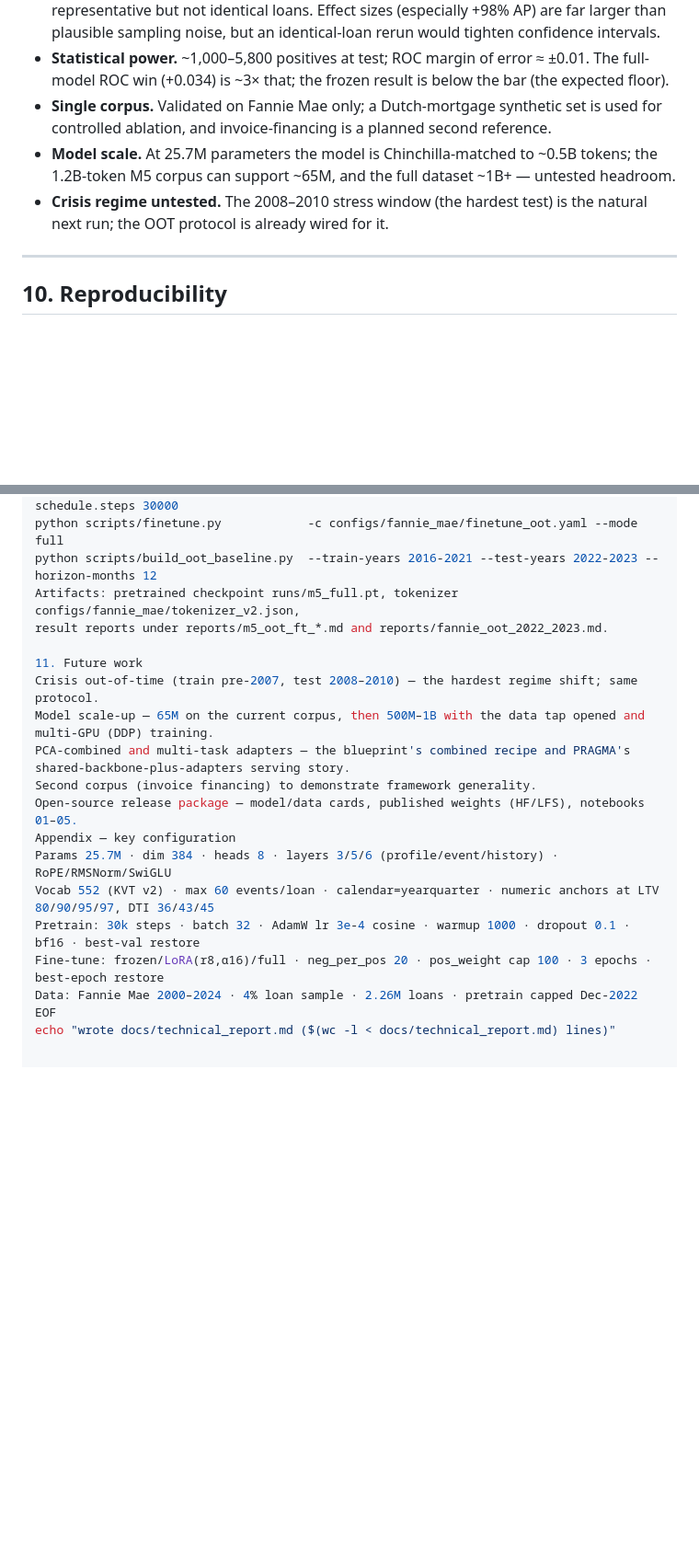
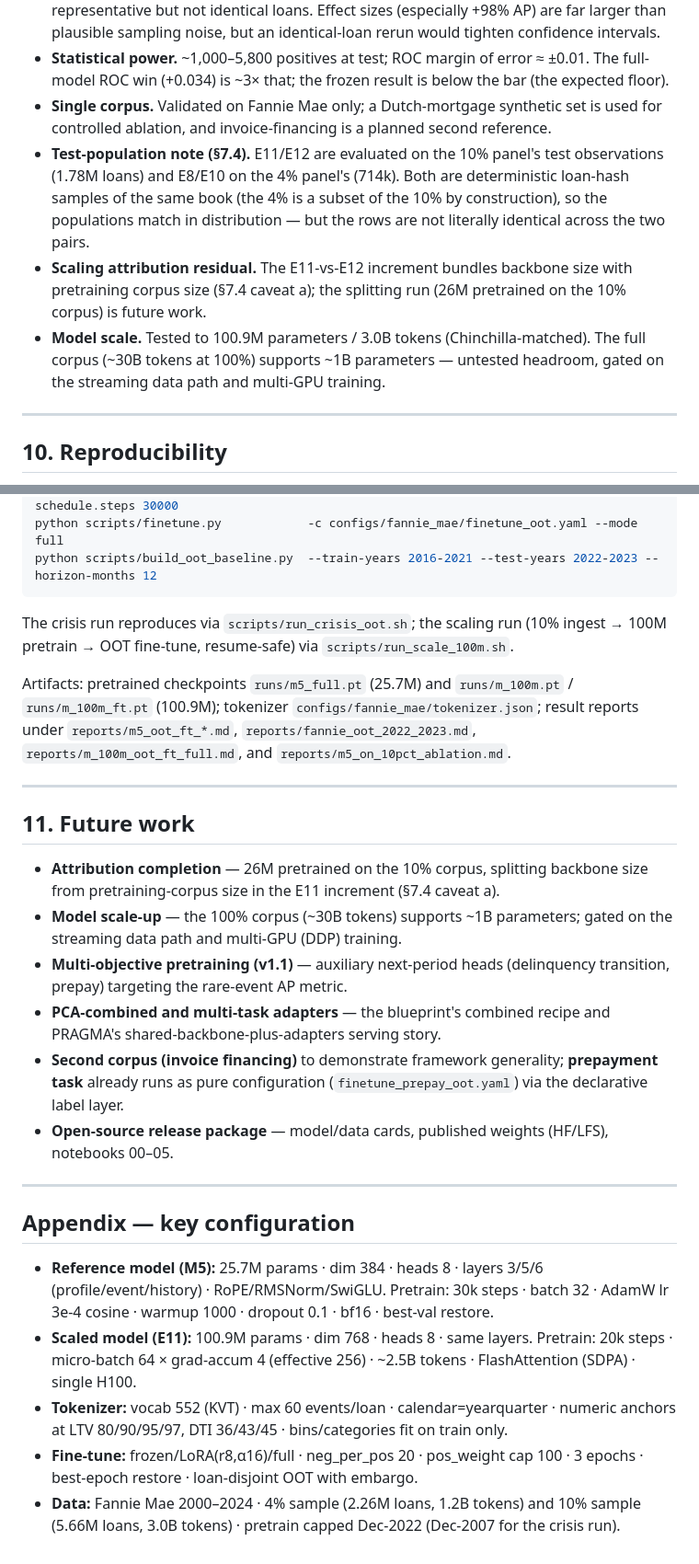
Before and after one commit to sriramarun/credit-foundation-model, a Markdown page: docs/technical_report.md, 2 parts joined by grey strips. Shown at 92% size. Drawn GitHub-style; blank space fills up the shorter version.

````diff
--- a/docs/technical_report.md
+++ b/docs/technical_report.md
@@ -209,10 +272,15 @@ real credit data and a true future-prediction test rather than an in-period frau
   ROC win (+0.034) is ~3× that; the frozen result is below the bar (the expected floor).
 - **Single corpus.** Validated on Fannie Mae only; a Dutch-mortgage synthetic set is used for
   controlled ablation, and invoice-financing is a planned second reference.
-- **Model scale.** At 25.7M parameters the model is Chinchilla-matched to ~0.5B tokens; the 1.2B-token
-  M5 corpus can support ~65M, and the full dataset ~1B+ — untested headroom.
-- **Crisis regime untested.** The 2008–2010 stress window (the hardest test) is the natural next run;
-  the OOT protocol is already wired for it.
+- **Test-population note (§7.4).** E11/E12 are evaluated on the 10% panel's test observations
+  (1.78M loans) and E8/E10 on the 4% panel's (714k). Both are deterministic loan-hash samples of
+  the same book (the 4% is a subset of the 10% by construction), so the populations match in
+  distribution — but the rows are not literally identical across the two pairs.
+- **Scaling attribution residual.** The E11-vs-E12 increment bundles backbone size with pretraining
+  corpus size (§7.4 caveat a); the splitting run (26M pretrained on the 10% corpus) is future work.
+- **Model scale.** Tested to 100.9M parameters / 3.0B tokens (Chinchilla-matched). The full corpus
+  (~30B tokens at 100%) supports ~1B parameters — untested headroom, gated on the streaming data
+  path and multi-GPU training.
 ---
 ## 10. Reproducibility
 Every artifact stores the exact resolved config that produced it. The OOT verdict reproduces via:
@@ -228,22 +296,42 @@ python scripts/pretrain.py            -c configs/fannie_mae/pretrain.yaml --run_
     --tokenizer configs/fannie_mae/tokenizer_v2.json --data.batch_size 32 --schedule.steps 30000
 python scripts/finetune.py            -c configs/fannie_mae/finetune_oot.yaml --mode full
 python scripts/build_oot_baseline.py  --train-years 2016-2021 --test-years 2022-2023 --horizon-months 12
-Artifacts: pretrained checkpoint runs/m5_full.pt, tokenizer configs/fannie_mae/tokenizer_v2.json,
-result reports under reports/m5_oot_ft_*.md and reports/fannie_oot_2022_2023.md.
+```
 
-11. Future work
-Crisis out-of-time (train pre-2007, test 2008–2010) — the hardest regime shift; same protocol.
-Model scale-up — 65M on the current corpus, then 500M–1B with the data tap opened and
-multi-GPU (DDP) training.
-PCA-combined and multi-task adapters — the blueprint's combined recipe and PRAGMA's
-shared-backbone-plus-adapters serving story.
-Second corpus (invoice financing) to demonstrate framework generality.
-Open-source release package — model/data cards, published weights (HF/LFS), notebooks 01–05.
-Appendix — key configuration
-Params 25.7M · dim 384 · heads 8 · layers 3/5/6 (profile/event/history) · RoPE/RMSNorm/SwiGLU
-Vocab 552 (KVT v2) · max 60 events/loan · calendar=yearquarter · numeric anchors at LTV 80/90/95/97, DTI 36/43/45
-Pretrain: 30k steps · batch 32 · AdamW lr 3e-4 cosine · warmup 1000 · dropout 0.1 · bf16 · best-val restore
-Fine-tune: frozen/LoRA(r8,α16)/full · neg_per_pos 20 · pos_weight cap 100 · 3 epochs · best-epoch restore
-Data: Fannie Mae 2000–2024 · 4% loan sample · 2.26M loans · pretrain capped Dec-2022
-EOF
-echo "wrote docs/technical_report.md ($(wc -l < docs/technical_report.md) lines)"
+The crisis run reproduces via `scripts/run_crisis_oot.sh`; the scaling run (10% ingest → 100M
+pretrain → OOT fine-tune, resume-safe) via `scripts/run_scale_100m.sh`.
+
+Artifacts: pretrained checkpoints `runs/m5_full.pt` (25.7M) and `runs/m_100m.pt` /
+`runs/m_100m_ft.pt` (100.9M); tokenizer `configs/fannie_mae/tokenizer.json`; result reports under
+`reports/m5_oot_ft_*.md`, `reports/fannie_oot_2022_2023.md`, `reports/m_100m_oot_ft_full.md`, and
+`reports/m5_on_10pct_ablation.md`.
+
+---
+## 11. Future work
+
+- **Attribution completion** — 26M pretrained on the 10% corpus, splitting backbone size from
+  pretraining-corpus size in the E11 increment (§7.4 caveat a).
+- **Model scale-up** — the 100% corpus (~30B tokens) supports ~1B parameters; gated on the
+  streaming data path and multi-GPU (DDP) training.
+- **Multi-objective pretraining (v1.1)** — auxiliary next-period heads (delinquency transition,
+  prepay) targeting the rare-event AP metric.
+- **PCA-combined and multi-task adapters** — the blueprint's combined recipe and PRAGMA's
+  shared-backbone-plus-adapters serving story.
+- **Second corpus (invoice financing)** to demonstrate framework generality; **prepayment task**
+  already runs as pure configuration (`finetune_prepay_oot.yaml`) via the declarative label layer.
+- **Open-source release package** — model/data cards, published weights (HF/LFS), notebooks 00–05.
+
+---
+## Appendix — key configuration
+
+- **Reference model (M5):** 25.7M params · dim 384 · heads 8 · layers 3/5/6 (profile/event/history)
+  · RoPE/RMSNorm/SwiGLU. Pretrain: 30k steps · batch 32 · AdamW lr 3e-4 cosine · warmup 1000 ·
+  dropout 0.1 · bf16 · best-val restore.
+- **Scaled model (E11):** 100.9M params · dim 768 · heads 8 · same layers. Pretrain: 20k steps ·
+  micro-batch 64 × grad-accum 4 (effective 256) · ~2.5B tokens · FlashAttention (SDPA) · single H100.
+- **Tokenizer:** vocab 552 (KVT) · max 60 events/loan · calendar=yearquarter · numeric anchors at
+  LTV 80/90/95/97, DTI 36/43/45 · bins/categories fit on train only.
+- **Fine-tune:** frozen/LoRA(r8,α16)/full · neg_per_pos 20 · pos_weight cap 100 · 3 epochs ·
+  best-epoch restore · loan-disjoint OOT with embargo.
+- **Data:** Fannie Mae 2000–2024 · 4% sample (2.26M loans, 1.2B tokens) and 10% sample (5.66M
+  loans, 3.0B tokens) · pretrain capped Dec-2022 (Dec-2007 for the crisis run).
````
Also changed, not shown: other parts of docs/technical_report.md (+65 -2 lines), reports/g2_equivalence_check.md (added, +9 -0 lines), reports/m5_on_10pct_ablation.md (added, +9 -0 lines).
